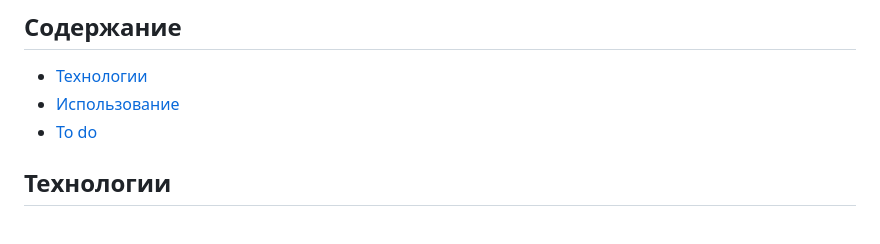
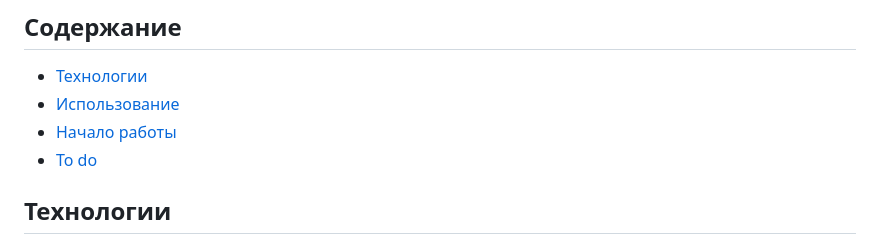
Before and after one commit to MaredGON/ReportTurnover, a Markdown page: README.md, the part around the change. GitHub-like rendering.

```diff
--- a/README.md
+++ b/README.md
@@ -4,6 +4,7 @@
 ## Содержание
 - [Технологии](#технологии)
 - [Использование](#использование)
+- [Начало работы](#начало-работы)
 - [To do](#to-do)
 
 ## Технологии
```
